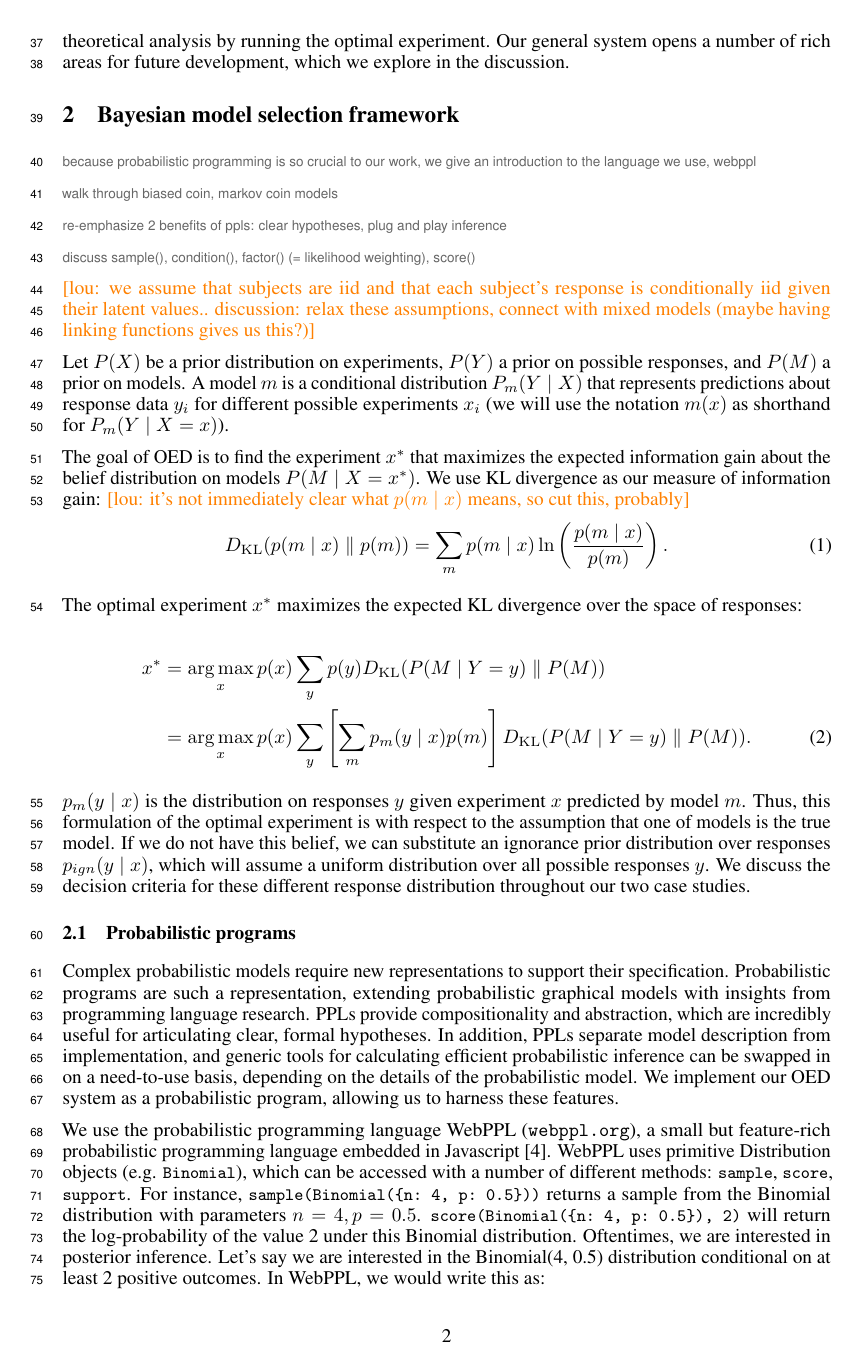
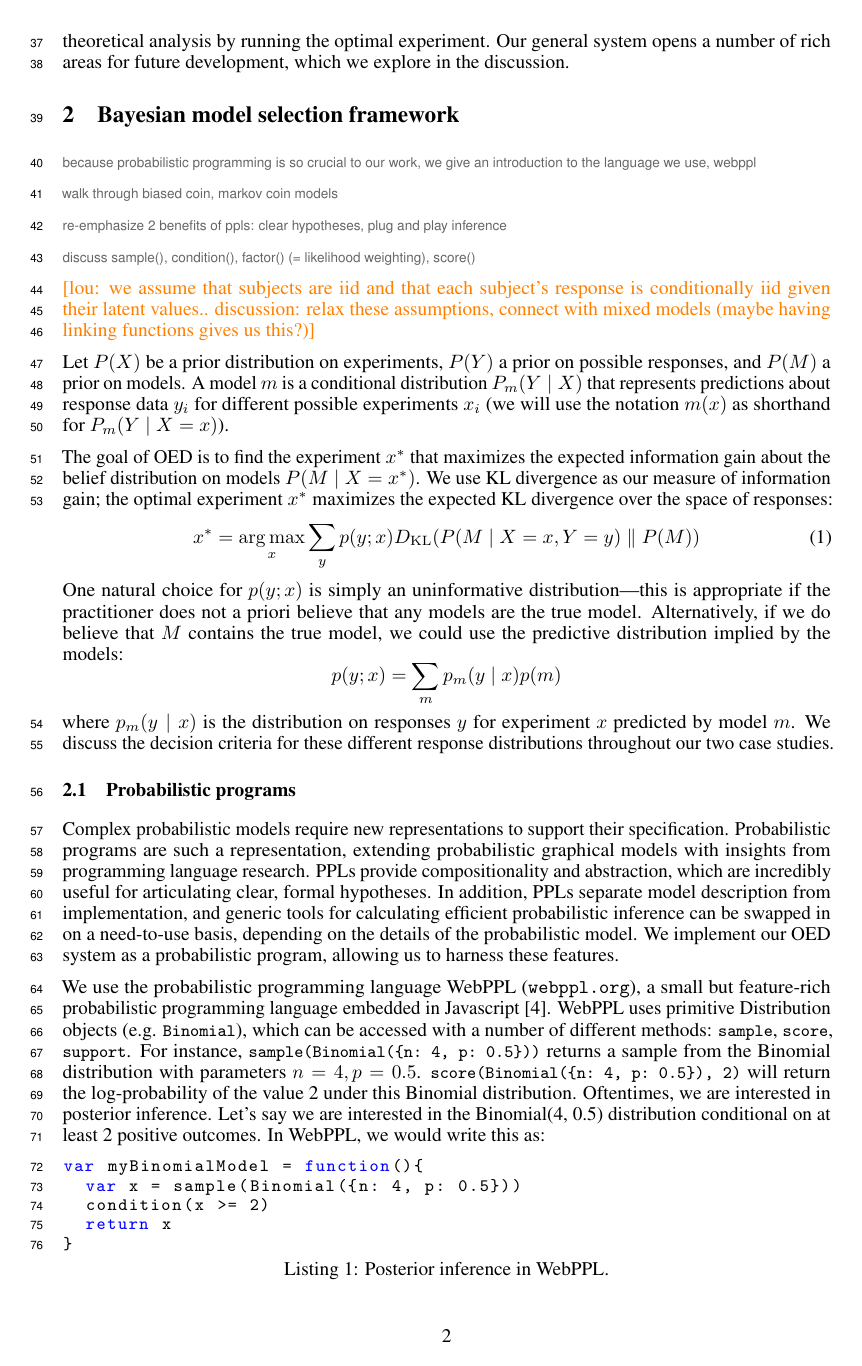
Before and after one commit to mhtess/oed, a LaTeX paper (writing/nips2016/oed_nips_2016.tex): page 2 of 9. Compiled offline with pdfLaTeX.

Commit message:
Stub randomness experiment results (+ switch to p(y ; x) notation)

```diff
--- a/writing/nips2016/oed_nips_2016.tex
+++ b/writing/nips2016/oed_nips_2016.tex
@@ -216,23 +216,15 @@ Let $P(X)$ be a prior distribution on experiments, $P(Y)$ a prior on possible re
 A model $m$ is a conditional distribution $P_m(Y \mid X)$ that represents predictions about response data $y_i$ for different possible experiments $x_i$ (we will use the notation $m(x)$ as shorthand for $P_m(Y \mid X = x)$).
 
 The goal of OED is to find the experiment $x^{*}$ that maximizes the expected information gain about the belief distribution on models $P(M \mid X = x^{*})$.
-We use KL divergence as our measure of information gain:
-\lou{it's not immediately clear what $p(m \mid x)$ means, so cut this, probably}
+We use KL divergence as our measure of information gain; the optimal experiment $x^*$ maximizes the expected KL divergence over the space of responses:
 \begin{align}
-  \dkl{ p(m \mid x) }{ p(m) }  = \sum\limits_m p(m \mid x) \ln \left( \frac{p(m \mid x)}{p(m)}\right). \label{eq:kl}
+x^{*} &= \argmax_{x} \sum\limits_{y} p(y ; x) \dkl{ P(M \mid X = x, Y = y) }{ P(M) } \label{eq:oed}
 \end{align}
-
-The optimal experiment $x^*$ maximizes the expected KL divergence over the space of responses:
-
-\begin{align}
-x^{*} &= \argmax_{x} p(x) \sum\limits_{y} p(y) \dkl{ P(M \mid Y = y) }{ P(M) } \notag \\
-    &= \argmax_{x} p(x) \sum\limits_{y} \left[\sum\limits_{m} p_m(y \mid x)p(m)\right] \dkl{P(M \mid Y = y)}{P(M)}. \label{eq:oed}
-\end{align}
-
-$p_m(y \mid x)$ is the distribution on responses $y$ given experiment $x$ predicted by model $m$. Thus, this formulation of the optimal experiment is with respect to the assumption that one of models is the true model.
-If we do not have this belief, we can substitute an ignorance prior distribution over responses $p_{ign}(y \mid x)$, which will assume a uniform distribution over all possible responses $y$.
-We discuss the decision criteria for these different response distribution throughout our two case studies.
-
+One natural choice for $p(y ; x)$ is simply an uninformative distribution---this is appropriate if the practitioner does not a priori believe that any models are the true model.
+Alternatively, if we do believe that $M$ contains the true model, we could use the predictive distribution implied by the models:
+$$ p(y ; x) = \sum\limits_{m}p_m(y \mid x)p(m) $$
+where $p_m(y \mid x)$ is the distribution on responses $y$ for experiment $x$ predicted by model $m$.
+We discuss the decision criteria for these different response distributions throughout our two case studies.
 
 \subsection{Probabilistic programs}
 
```
Also changed, not shown: writing/nips2016/oed_nips_2016.tex (6 more changed lines).
